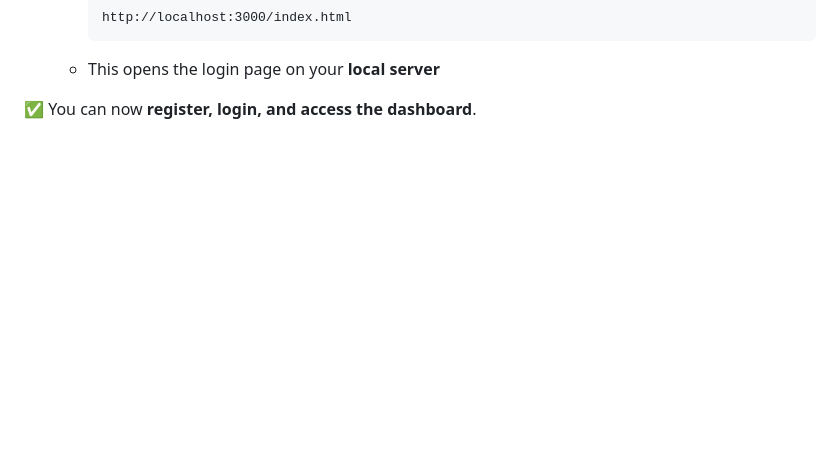
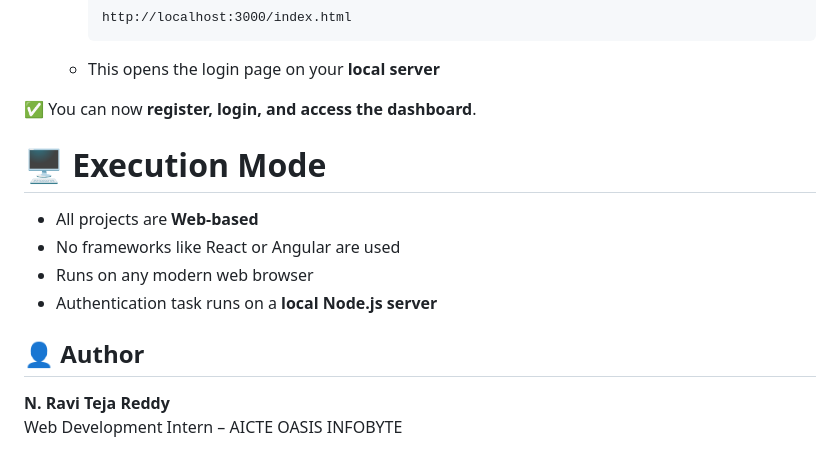
Before and after one commit to Nravitejareddy/OIBSIP, a Markdown page: README.md, the part around the change. Rendered like a GitHub page; blank space fills up the shorter version.

```diff
--- a/README.md
+++ b/README.md
@@ -128,3 +128,13 @@ A simple **login and registration authentication system** that allows users to:
    - This opens the login page on your **local server**
 
 ✅ You can now **register, login, and access the dashboard**.
+
+# 🖥 Execution Mode
+- All projects are **Web-based**
+- No frameworks like React or Angular are used
+- Runs on any modern web browser
+- Authentication task runs on a **local Node.js server**
+
+## 👤 Author
+**N. Ravi Teja Reddy**
+Web Development Intern – AICTE OASIS INFOBYTE
```
